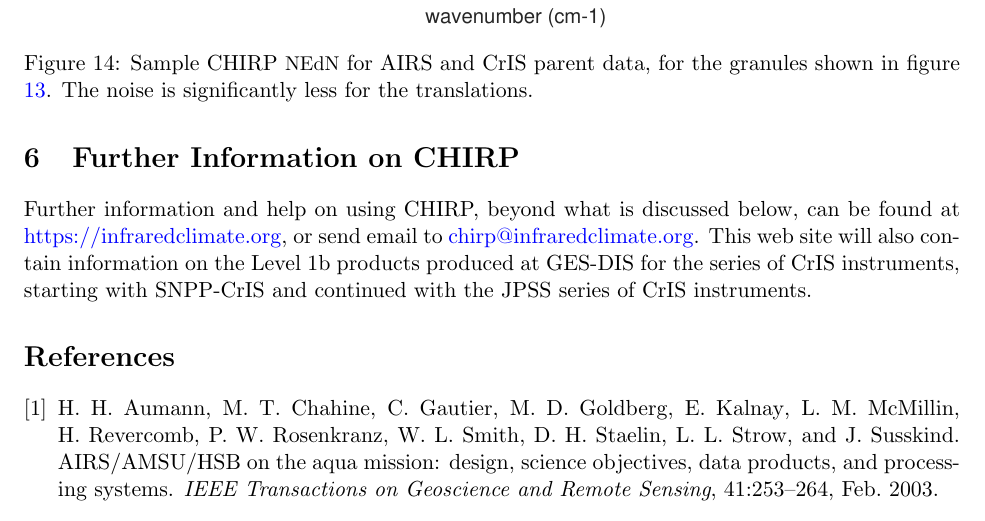
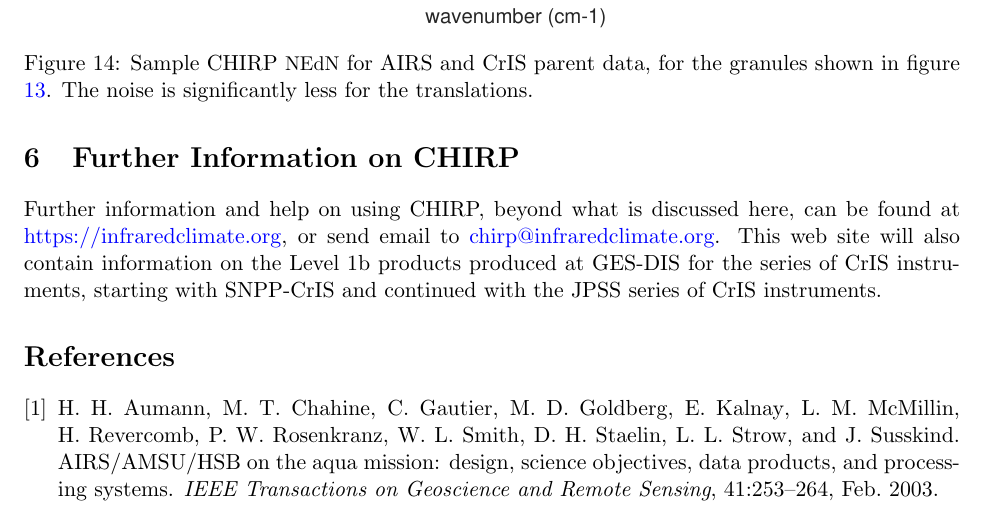
Before and after one commit to motteler/chirp_user, a LaTeX document (user_guide.tex): part of page 11 of 21, cut so that both start at the same text. Compiled offline with pdfLaTeX.

Commit message:
"discussed below" changed to "discussed here" in the "Further Information" section.

```diff
--- a/user_guide.tex
+++ b/user_guide.tex
@@ -521,7 +521,7 @@ to take into account the interpolation and apodization.  These are
 %----------- section --------------------------------------------------%
 \section{Further Information on CHIRP}
 Further information and help on using CHIRP, beyond what is discussed
-below, can be found at
+here, can be found at
 \href{https://infraredclimate.org}{https://infraredclimate.org}, or send
 email to
 \href{mailto:chirp@infraredclimate.org}{chirp@infraredclimate.org}.  This
```
Also changed, not shown: user_guide.pdf.
